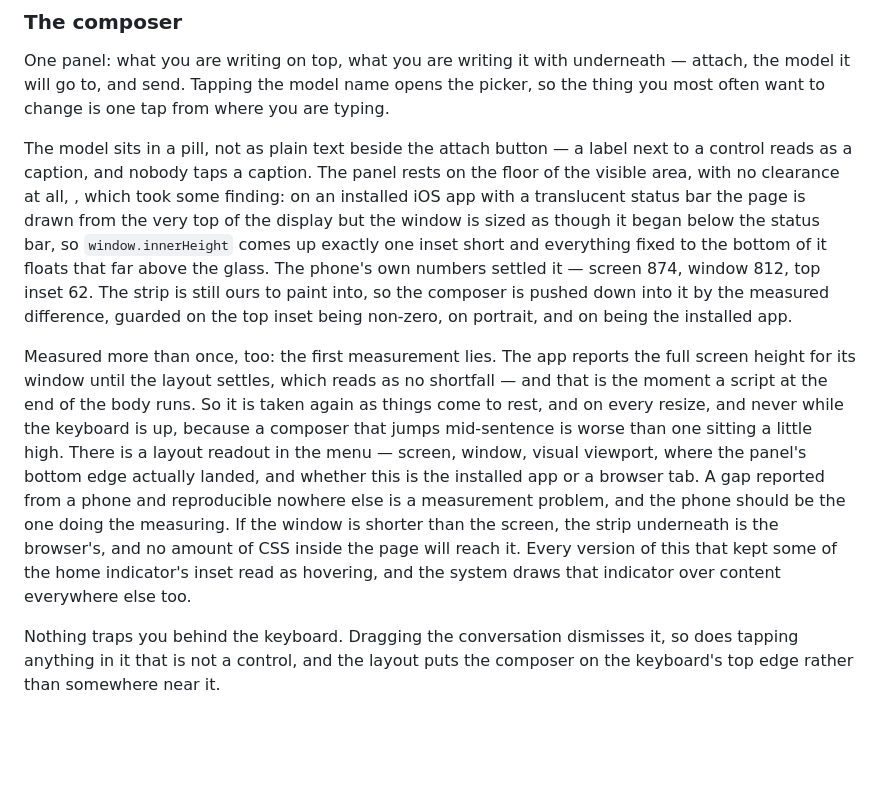
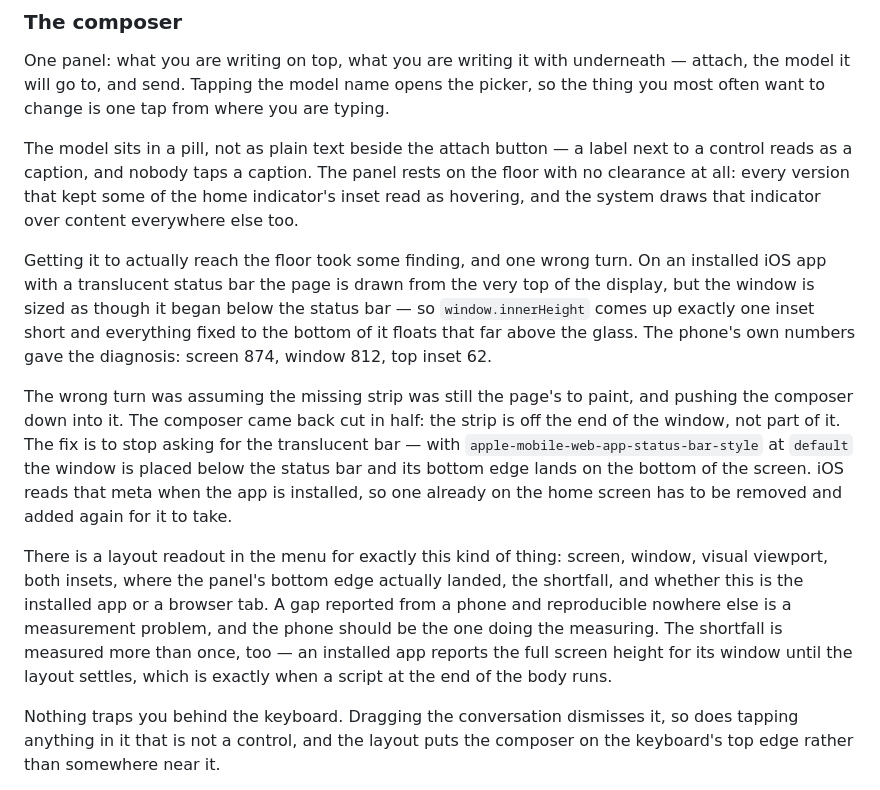
Before and after one commit to heyobi/claude-code-server, a Markdown page: README.md, the part around the change. GitHub-like rendering; blank space fills up the shorter version.

Commit message:
Rewrite the composer's layout notes, which had been spliced once too often
Co-Authored-By: Claude Opus 5 <noreply@anthropic.com>

```diff
--- a/README.md
+++ b/README.md
@@ -338,31 +338,35 @@ picker, so the thing you most often want to change is one tap from where you are
 typing.
 
 The model sits in a pill, not as plain text beside the attach button — a label
-next to a control reads as a caption, and nobody taps a caption. The panel rests on the
-floor of the visible area, with no clearance at all, , which took some finding: on an
-installed iOS app with a translucent status bar the page is drawn from the very
-top of the display but the window is sized as though it began below the status
-bar, so `window.innerHeight` comes up exactly one inset short and everything
-fixed to the bottom of it floats that far above the glass. The phone's own
-numbers settled it — screen 874, window 812, top inset 62. The strip is still
-ours to paint into, so the composer is pushed down into it by the measured
-difference, guarded on the top inset being non-zero, on portrait, and on being
-the installed app.
+next to a control reads as a caption, and nobody taps a caption. The panel
+rests on the floor with no clearance at all: every version that kept some of
+the home indicator's inset read as hovering, and the system draws that
+indicator over content everywhere else too.
 
-Measured more than once, too: the first measurement lies. The app reports the
-full screen height for its window until the layout settles, which reads as no
-shortfall — and that is the moment a script at the end of the body runs. So it
-is taken again as things come to rest, and on every resize, and never while the
-keyboard is up, because a composer that jumps mid-sentence is worse than one
-sitting a little high. There is a layout readout in the
-menu — screen, window, visual viewport, where the panel's bottom edge actually
-landed, and whether this is the installed app or a browser tab. A gap reported
-from a phone and reproducible nowhere else is a measurement problem, and the
-phone should be the one doing the measuring. If the window is shorter than the
-screen, the strip underneath is the browser's, and no amount of CSS inside the
-page will reach it. Every version of this that
-kept some of the home indicator's inset read as hovering, and the system draws
-that indicator over content everywhere else too.
+Getting it to actually reach the floor took some finding, and one wrong turn.
+On an installed iOS app with a translucent status bar the page is drawn from
+the very top of the display, but the window is sized as though it began below
+the status bar — so `window.innerHeight` comes up exactly one inset short and
+everything fixed to the bottom of it floats that far above the glass. The
+phone's own numbers gave the diagnosis: screen 874, window 812, top inset 62.
+
+The wrong turn was assuming the missing strip was still the page's to paint,
+and pushing the composer down into it. The composer came back cut in half: the
+strip is off the end of the window, not part of it. The fix is to stop asking
+for the translucent bar — with `apple-mobile-web-app-status-bar-style` at
+`default` the window is placed below the status bar and its bottom edge lands
+on the bottom of the screen. iOS reads that meta when the app is installed, so
+one already on the home screen has to be removed and added again for it to
+take.
+
+There is a layout readout in the menu for exactly this kind of thing: screen,
+window, visual viewport, both insets, where the panel's bottom edge actually
+landed, the shortfall, and whether this is the installed app or a browser tab.
+A gap reported from a phone and reproducible nowhere else is a measurement
+problem, and the phone should be the one doing the measuring. The shortfall is
+measured more than once, too — an installed app reports the full screen height
+for its window until the layout settles, which is exactly when a script at the
+end of the body runs.
 
 Nothing traps you behind the keyboard. Dragging the conversation dismisses it,
 so does tapping anything in it that is not a control, and the layout puts the
```
